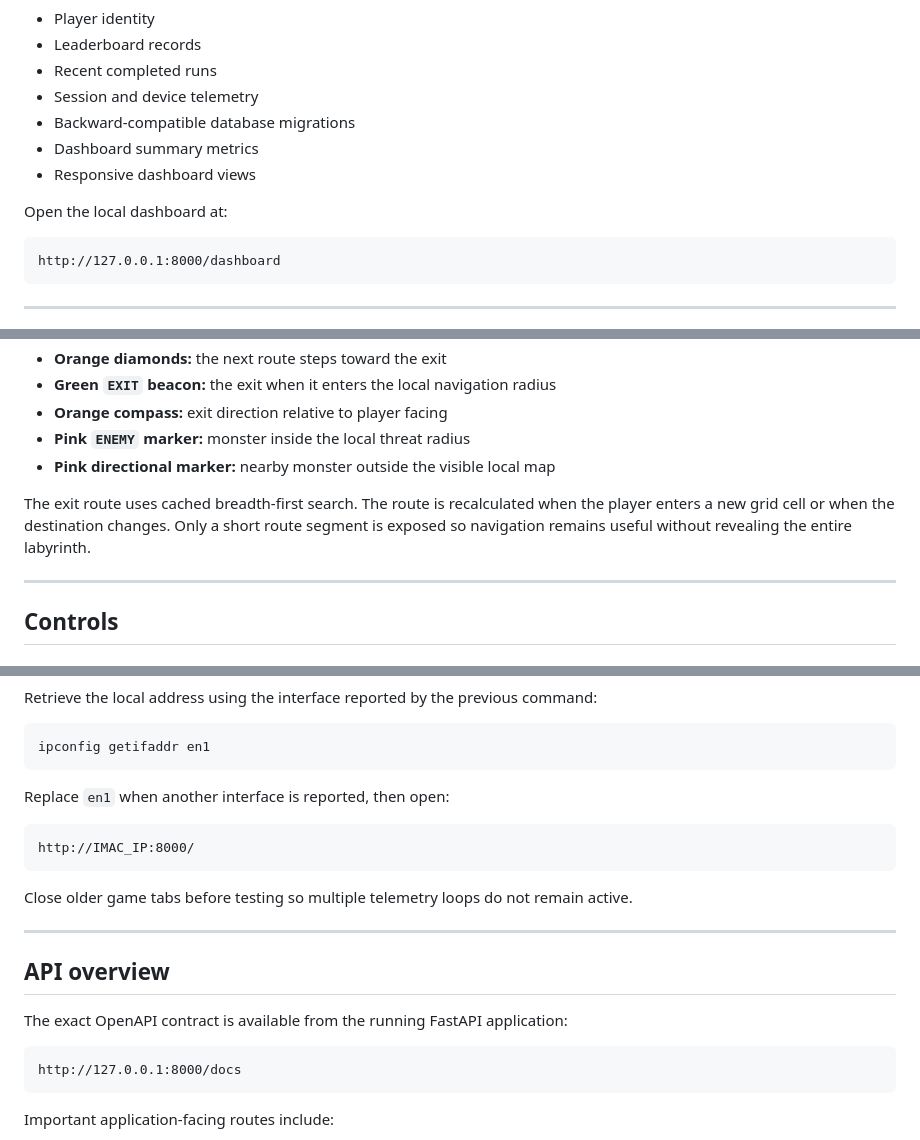
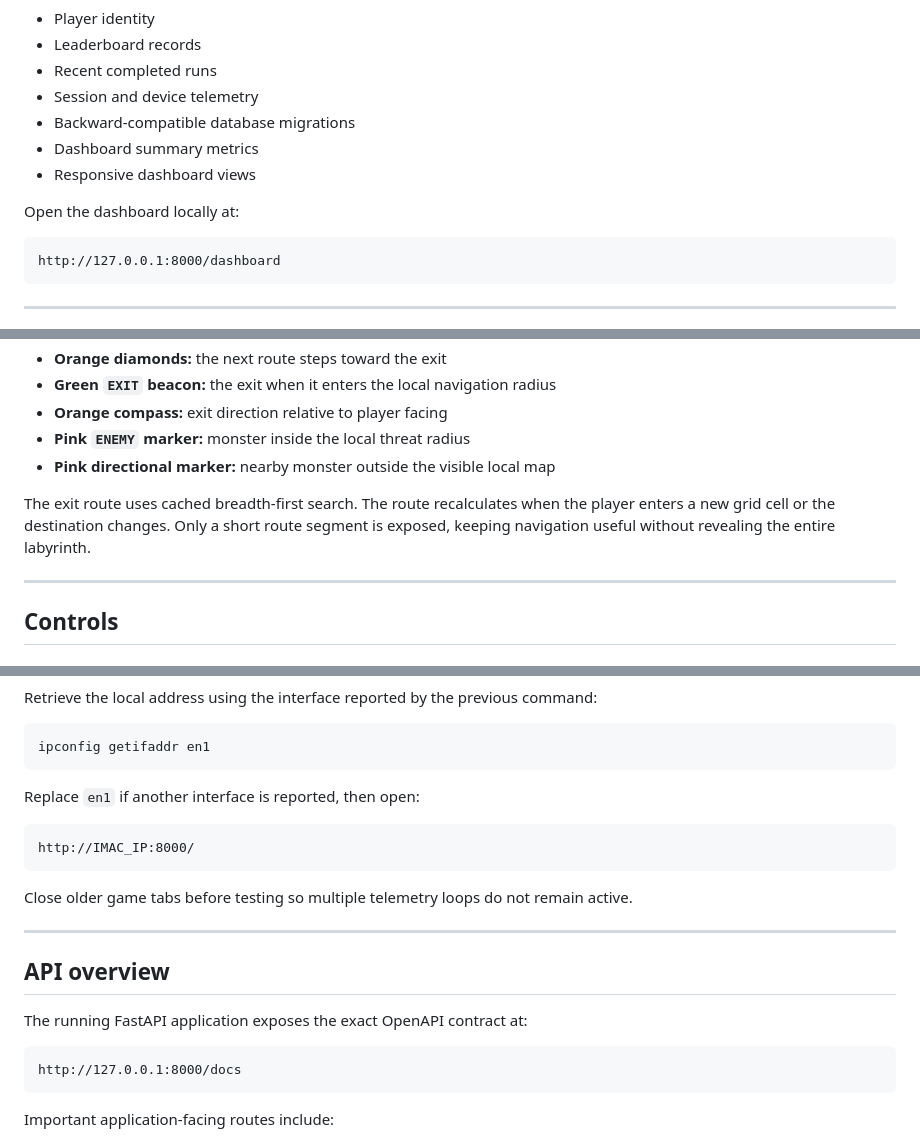
Before and after one commit to Gift3dMyndZ/labyrinth-ai-engine, a Markdown page: README.md, 3 parts joined by grey strips. Rendered like a GitHub page.

````diff
--- a/README.md
+++ b/README.md
@@ -88,7 +89,7 @@ The SQLite-backed service supports:
 - Dashboard summary metrics
 - Responsive dashboard views
 
-Open the local dashboard at:
+Open the dashboard locally at:
 
 ```text
 http://127.0.0.1:8000/dashboard
@@ -111,7 +112,7 @@ ORACLE NAV replaces the original flat minimap with a local isometric mini-maze.
 - **Pink `ENEMY` marker:** monster inside the local threat radius
 - **Pink directional marker:** nearby monster outside the visible local map
 
-The exit route uses cached breadth-first search. The route is recalculated when the player enters a new grid cell or when the destination changes. Only a short route segment is exposed so navigation remains useful without revealing the entire labyrinth.
+The exit route uses cached breadth-first search. The route recalculates when the player enters a new grid cell or the destination changes. Only a short route segment is exposed, keeping navigation useful without revealing the entire labyrinth.
 
 ---
 
@@ -259,7 +260,7 @@ Retrieve the local address using the interface reported by the previous command:
 ipconfig getifaddr en1
 ```
 
-Replace `en1` when another interface is reported, then open:
+Replace `en1` if another interface is reported, then open:
 
 ```text
 http://IMAC_IP:8000/
@@ -271,7 +272,7 @@ Close older game tabs before testing so multiple telemetry loops do not remain a
 
 ## API overview
 
-The exact OpenAPI contract is available from the running FastAPI application:
+The running FastAPI application exposes the exact OpenAPI contract at:
 
 ```text
 http://127.0.0.1:8000/docs
````
Also changed, not shown: other parts of README.md (+14 -13 lines).
